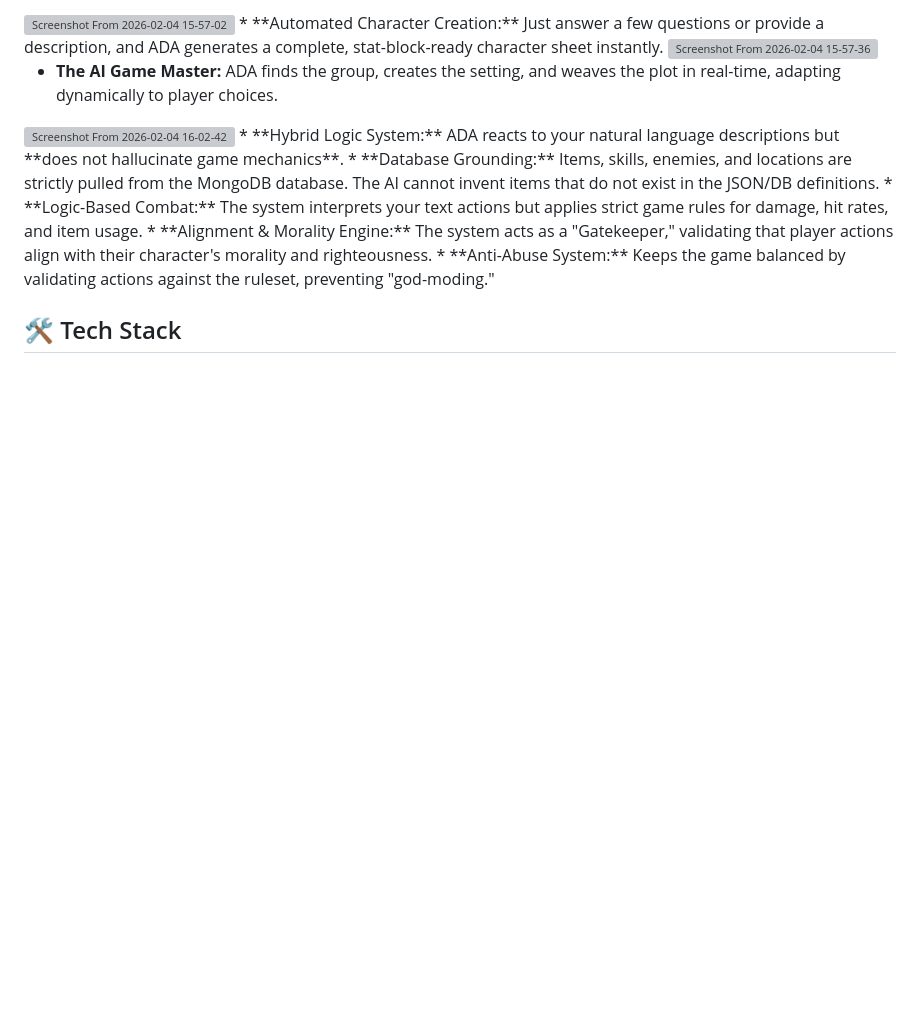
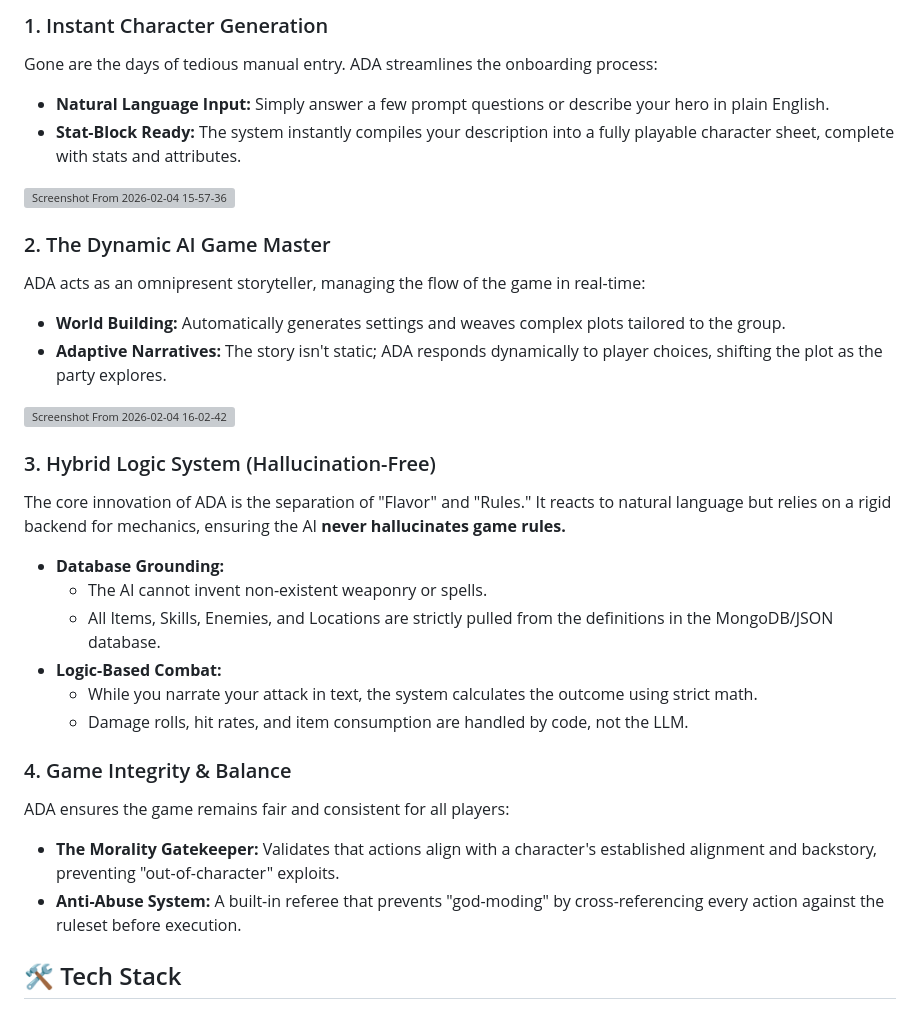
Before and after one commit to sunshards/ADA, a Markdown page: README.md, the part around one of its changes. Drawn GitHub-style; blank space fills up the shorter version; grey boxes are pictures that could not be loaded.

Commit message:
Revise README with detailed feature sections
Updated the README to enhance feature descriptions and structure.

```diff
--- a/README.md
+++ b/README.md
@@ -16,18 +17,32 @@ ADA is a multiplayer text adventure powered by state-of-the-art AI for quick, sp
 
-<img width="1277" height="1325" alt="Screenshot From 2026-02-04 15-57-02" src="https://github.com/user-attachments/assets/9bedb135-6491-4eee-9205-12b101c21316" />
-* **Automated Character Creation:** Just answer a few questions or provide a description, and ADA generates a complete, stat-block-ready character sheet instantly.
+### 1. Instant Character Generation
+Gone are the days of tedious manual entry. ADA streamlines the onboarding process:
+* **Natural Language Input:** Simply answer a few prompt questions or describe your hero in plain English.
+* **Stat-Block Ready:** The system instantly compiles your description into a fully playable character sheet, complete with stats and attributes.
 
-  <img width="1274" height="1472" alt="Screenshot From 2026-02-04 15-57-36" src="https://github.com/user-attachments/assets/b745af55-dc2a-4f14-b8ba-09020b37800d" />
+<img width="1274" height="1472" alt="Screenshot From 2026-02-04 15-57-36" src="https://github.com/user-attachments/assets/b745af55-dc2a-4f14-b8ba-09020b37800d" />
 
-* **The AI Game Master:** ADA finds the group, creates the setting, and weaves the plot in real-time, adapting dynamically to player choices.
-
+### 2. The Dynamic AI Game Master
+ADA acts as an omnipresent storyteller, managing the flow of the game in real-time:
+* **World Building:** Automatically generates settings and weaves complex plots tailored to the group.
+* **Adaptive Narratives:** The story isn't static; ADA responds dynamically to player choices, shifting the plot as the party explores.
 
 <img width="1274" height="1472" alt="Screenshot From 2026-02-04 16-02-42" src="https://github.com/user-attachments/assets/d66f4bf9-1efd-4ec7-9181-7e406bc410b9" />
-* **Hybrid Logic System:** ADA reacts to your natural language descriptions but **does not hallucinate game mechanics**.
-    * **Database Grounding:** Items, skills, enemies, and locations are strictly pulled from the MongoDB database. The AI cannot invent items that do not exist in the JSON/DB definitions.
-    * **Logic-Based Combat:** The system interprets your text actions but applies strict game rules for damage, hit rates, and item usage.
-* **Alignment & Morality Engine:** The system acts as a "Gatekeeper," validating that player actions align with their character's morality and righteousness.
-* **Anti-Abuse System:** Keeps the game balanced by validating actions against the ruleset, preventing "god-moding."
+
+### 3. Hybrid Logic System (Hallucination-Free)
+The core innovation of ADA is the separation of "Flavor" and "Rules." It reacts to natural language but relies on a rigid backend for mechanics, ensuring the AI **never hallucinates game rules.**
+
+* **Database Grounding:**
+    * The AI cannot invent non-existent weaponry or spells.
+    * All Items, Skills, Enemies, and Locations are strictly pulled from the definitions in the MongoDB/JSON database.
+* **Logic-Based Combat:**
+    * While you narrate your attack in text, the system calculates the outcome using strict math.
+    * Damage rolls, hit rates, and item consumption are handled by code, not the LLM.
+
+### 4. Game Integrity & Balance
+ADA ensures the game remains fair and consistent for all players:
+* **The Morality Gatekeeper:** Validates that actions align with a character's established alignment and backstory, preventing "out-of-character" exploits.
+* **Anti-Abuse System:** A built-in referee that prevents "god-moding" by cross-referencing every action against the ruleset before execution.
 
 ## 🛠️ Tech Stack
 
```
Also changed, not shown: other parts of README.md (+1 -0 lines).
